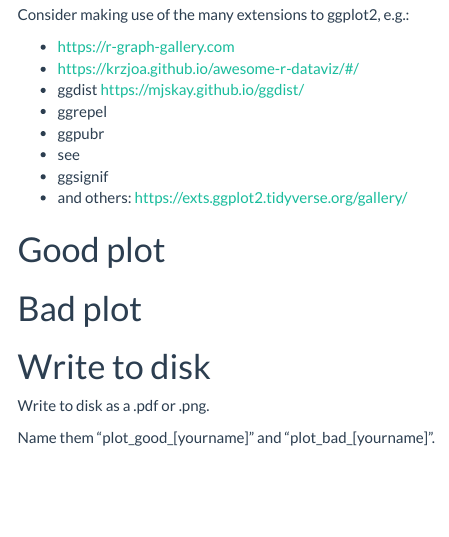
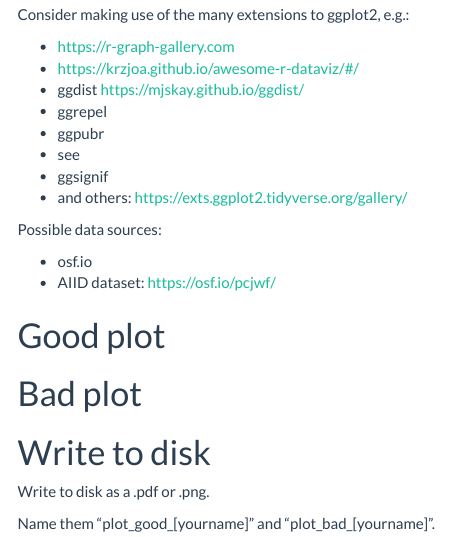
Before and after one commit to viviwidmer/data-wrangling-and-visualization-course, an R Markdown document (plot assignment/plot_assignment.Rmd): the page in a window 1100 px wide, from 690 px down. Rendered offline with R 4.5, knitr and Pandoc, with nearby package versions; menus at the side of the page are left out.

Commit message:
Update plot_assignment.Rmd

````diff
--- a/plot assignment/plot_assignment.Rmd
+++ b/plot assignment/plot_assignment.Rmd
@@ -49,6 +49,11 @@ Consider making use of the many extensions to ggplot2, e.g.:
 - ggsignif
 - and others: https://exts.ggplot2.tidyverse.org/gallery/
 
+Possible data sources:
+
+- osf.io
+- AIID dataset: https://osf.io/pcjwf/
+
 # Good plot
 
 ```{r}
````
